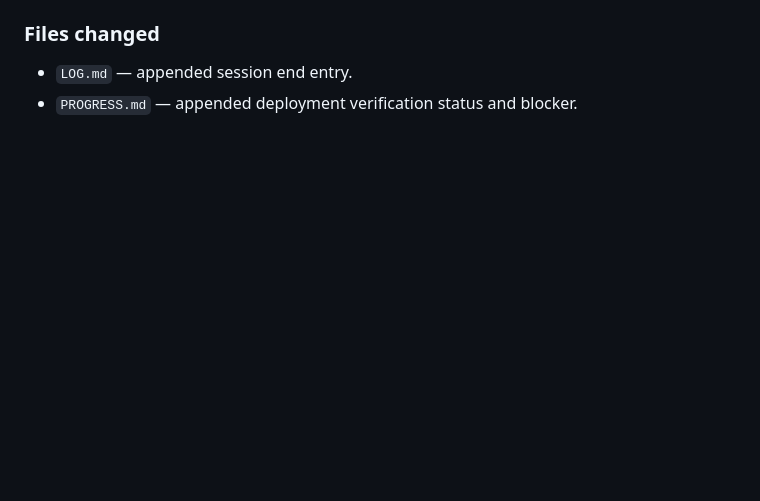
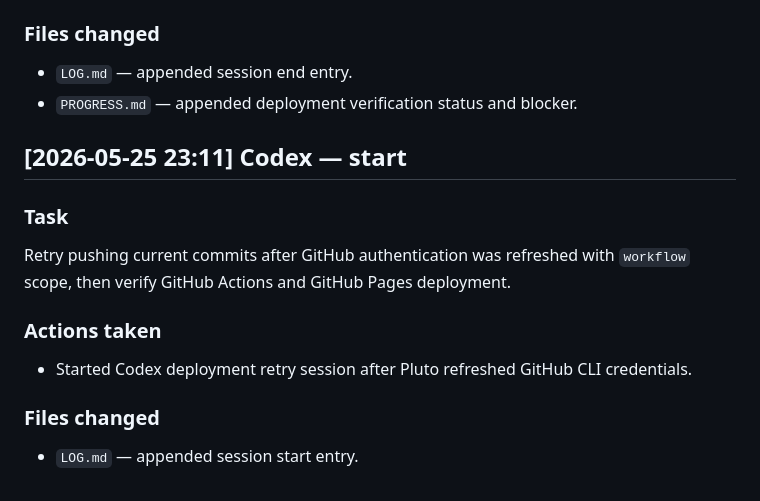
Before and after one commit to LICHENGYAN0316/Entropy, a Markdown page: LOG.md, the part around the change. Rendered like a GitHub page; blank space fills up the shorter version.

Commit message:
docs(codex): start deployment retry log

```diff
--- a/LOG.md
+++ b/LOG.md
@@ -174,3 +174,11 @@ Push current infrastructure commits to GitHub and verify the GitHub Pages deploy
 ### Files changed
 - `LOG.md` — appended session end entry.
 - `PROGRESS.md` — appended deployment verification status and blocker.
+
+## [2026-05-25 23:11] Codex — start
+### Task
+Retry pushing current commits after GitHub authentication was refreshed with `workflow` scope, then verify GitHub Actions and GitHub Pages deployment.
+### Actions taken
+- Started Codex deployment retry session after Pluto refreshed GitHub CLI credentials.
+### Files changed
+- `LOG.md` — appended session start entry.
```
